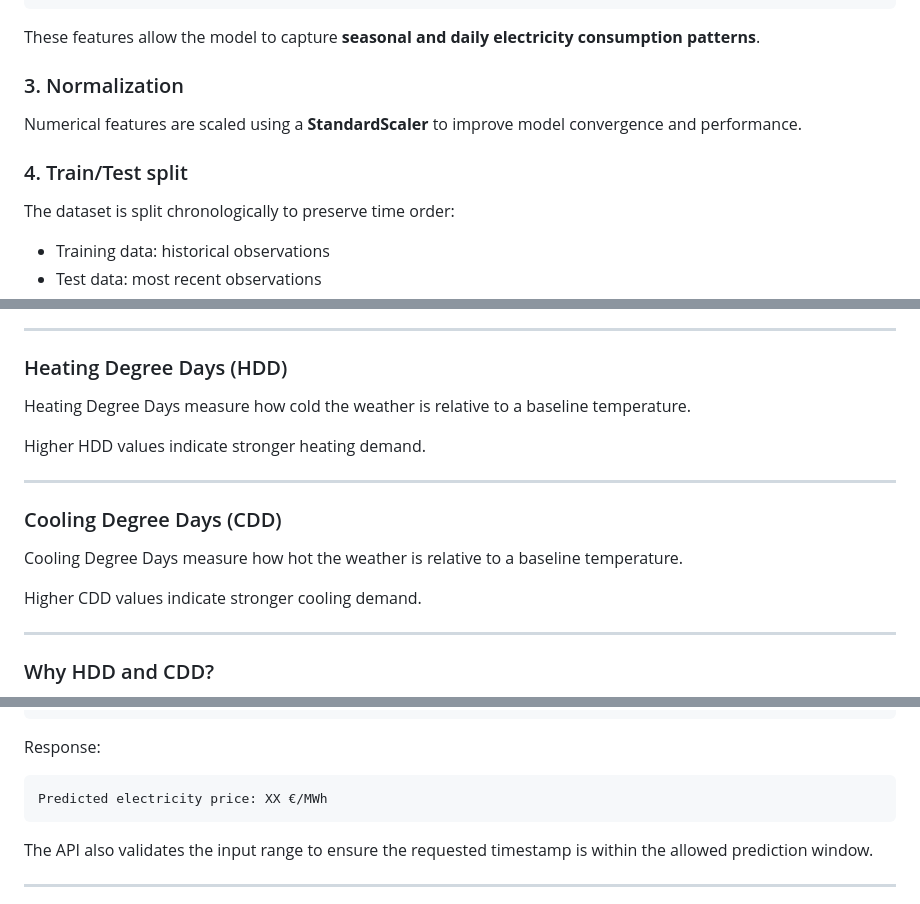
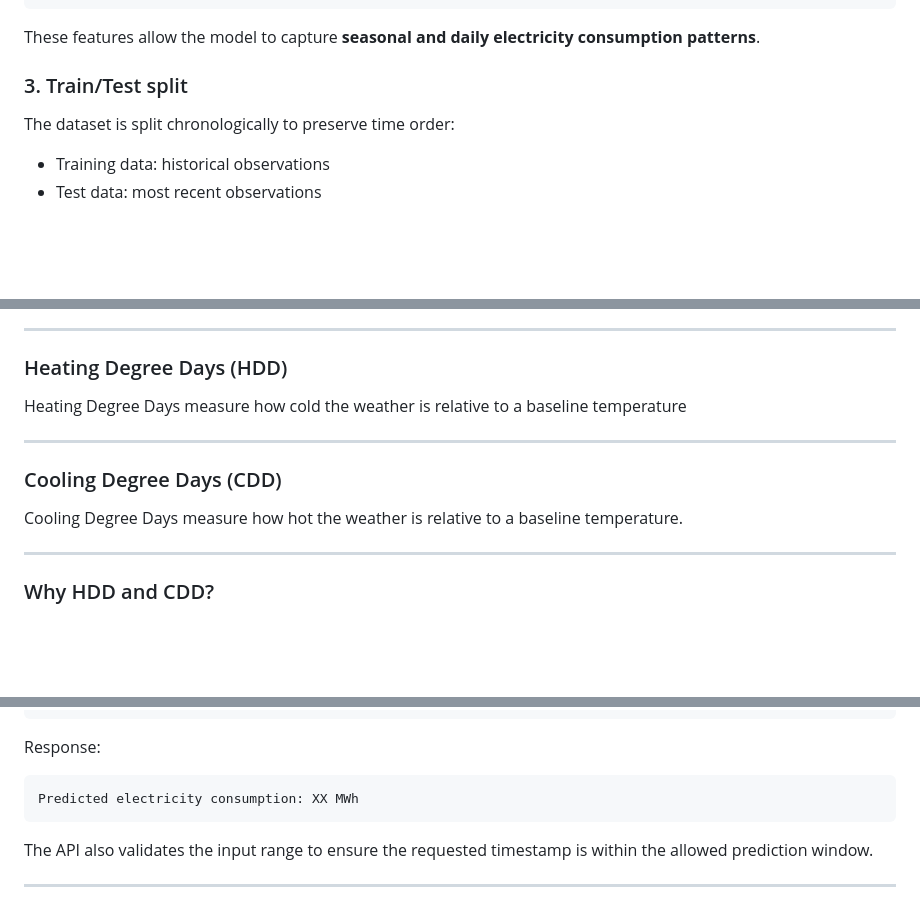
Before and after one commit to belenarbizu/electricity_forecasting, a Markdown page: README.md, 3 parts joined by grey strips. GitHub-like rendering; blank space fills up the shorter version.

````diff
--- a/README.md
+++ b/README.md
@@ -64,11 +64,7 @@ hour_cos = cos(2π * hour / 24)
 
 These features allow the model to capture **seasonal and daily electricity consumption patterns**.
 
-### 3. Normalization
-
-Numerical features are scaled using a **StandardScaler** to improve model convergence and performance.
-
-### 4. Train/Test split
+### 3. Train/Test split
 
 The dataset is split chronologically to preserve time order:
 
@@ -112,17 +108,13 @@ Electricity demand is strongly influenced by temperature due to heating and cool
 
 ### Heating Degree Days (HDD)
 
-Heating Degree Days measure how cold the weather is relative to a baseline temperature.
-
-Higher HDD values indicate stronger heating demand.
+Heating Degree Days measure how cold the weather is relative to a baseline temperature
 
 ---
 
 ### Cooling Degree Days (CDD)
 
 Cooling Degree Days measure how hot the weather is relative to a baseline temperature.
-
-Higher CDD values indicate stronger cooling demand.
 
 ---
 
@@ -255,7 +247,7 @@ hour=15
 
 Response:
 ```
-Predicted electricity price: XX €/MWh
+Predicted electricity consumption: XX MWh
 ```
 
 The API also validates the input range to ensure the requested timestamp is within the allowed prediction window.
````
Also changed, not shown: other parts of README.md (+1 -3 lines).
